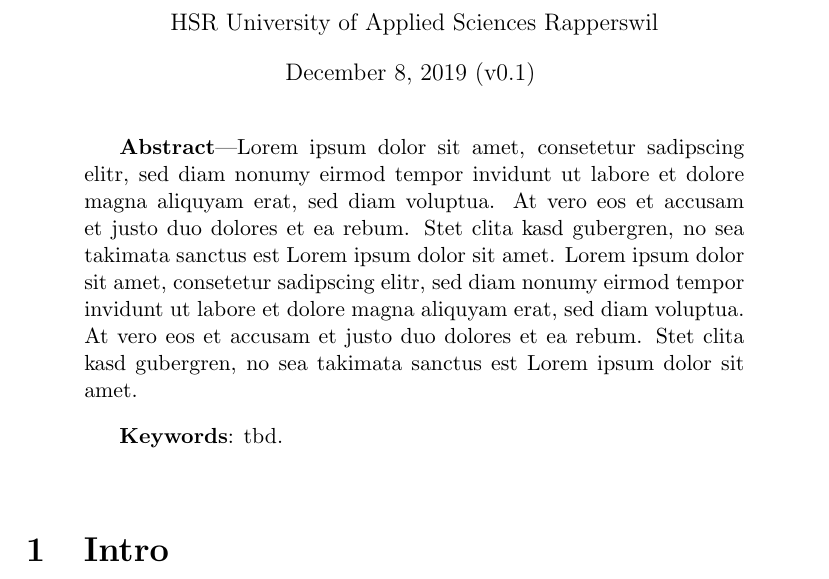
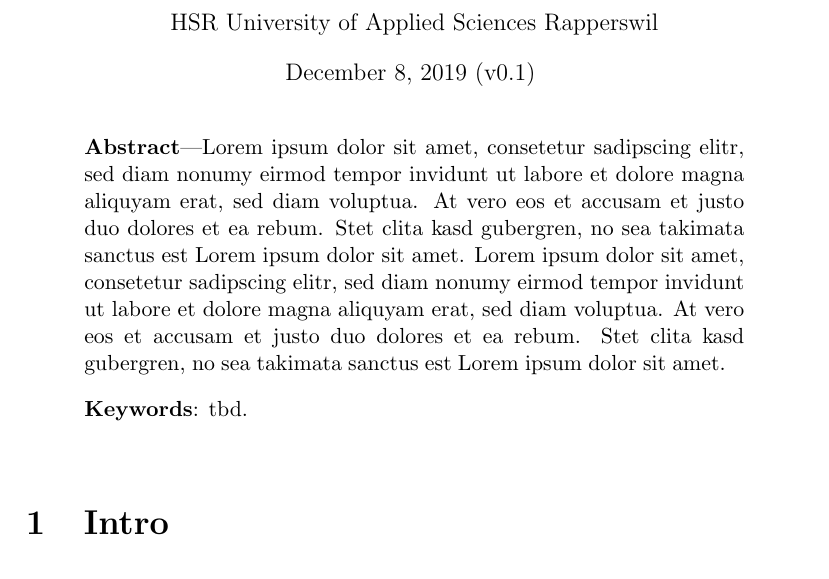
Before and after one commit to swissmanu/mse-paper-template, a LaTeX document (index.tex): part of page 1 of 2, cut so that both start at the same text. Compiled offline with pdfLaTeX.

Commit message:
Header Styling

```diff
--- a/index.tex
+++ b/index.tex
@@ -25,13 +25,13 @@
 
 	\begin{quotation}
 		\small{
-			\textbf{Abstract}---\input{./abstract.tex}
+			\noindent\textbf{Abstract}---\input{./abstract.tex}
 		}
 		\par
 		\vspace{2ex}
 
 		\small{
-			\textbf{Keywords}: tbd.
+			\noindent\textbf{Keywords}: tbd.
 		}
 		\par
 		\vspace{4ex}
```
